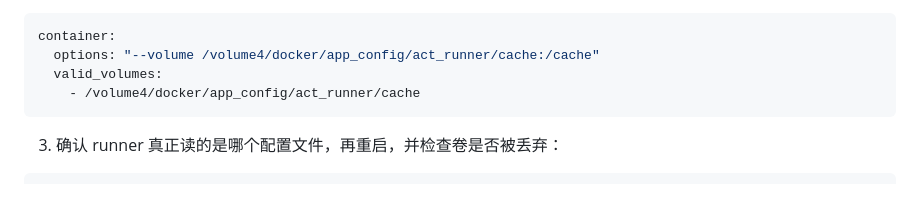
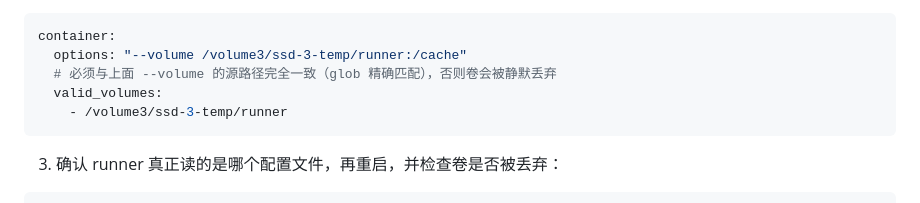
Before and after one commit to 522247020/rust-mhxy, a Markdown page: README.md, the part around the change. Drawn GitHub-style.

Commit message:
docs: 强调 container.options 与 valid_volumes 路径必须一致

````diff
--- a/README.md
+++ b/README.md
@@ -450,9 +450,10 @@ sudo chmod -R 777 /volume4/docker/app_config/act_runner/cache
 
 ```yaml
 container:
-  options: "--volume /volume4/docker/app_config/act_runner/cache:/cache"
+  options: "--volume /volume3/ssd-3-temp/runner:/cache"
+  # 必须与上面 --volume 的源路径完全一致（glob 精确匹配），否则卷会被静默丢弃
   valid_volumes:
-    - /volume4/docker/app_config/act_runner/cache
+    - /volume3/ssd-3-temp/runner
 ```
 
 3. 确认 runner 真正读的是哪个配置文件，再重启，并检查卷是否被丢弃：
````
